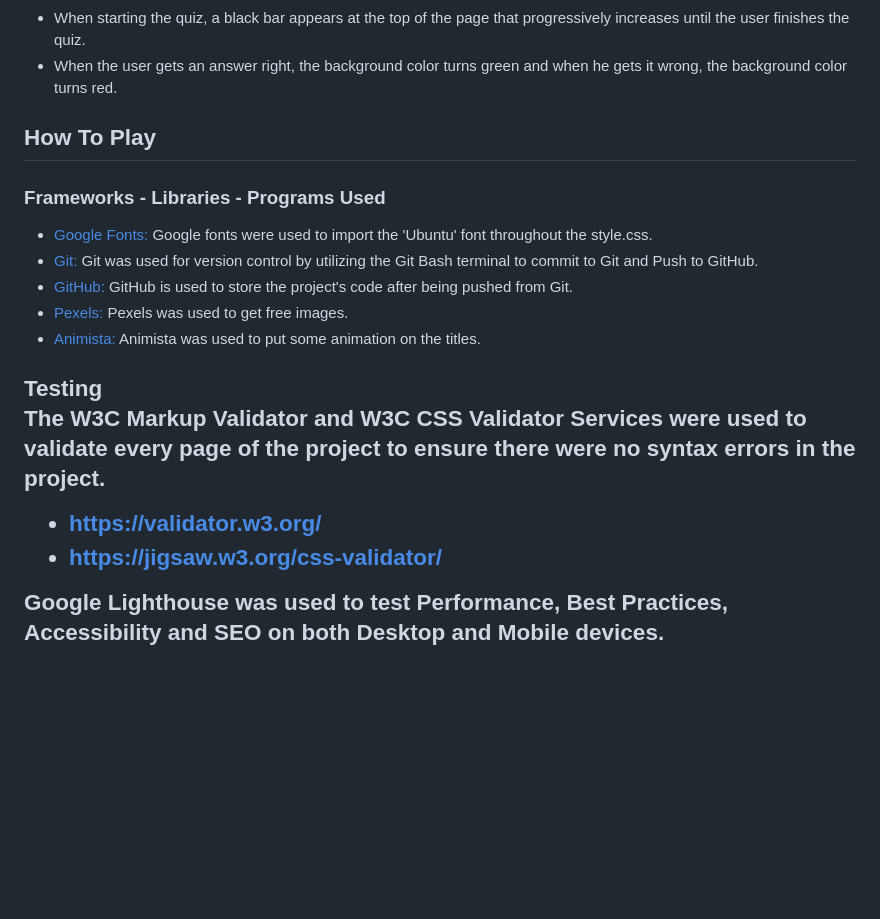
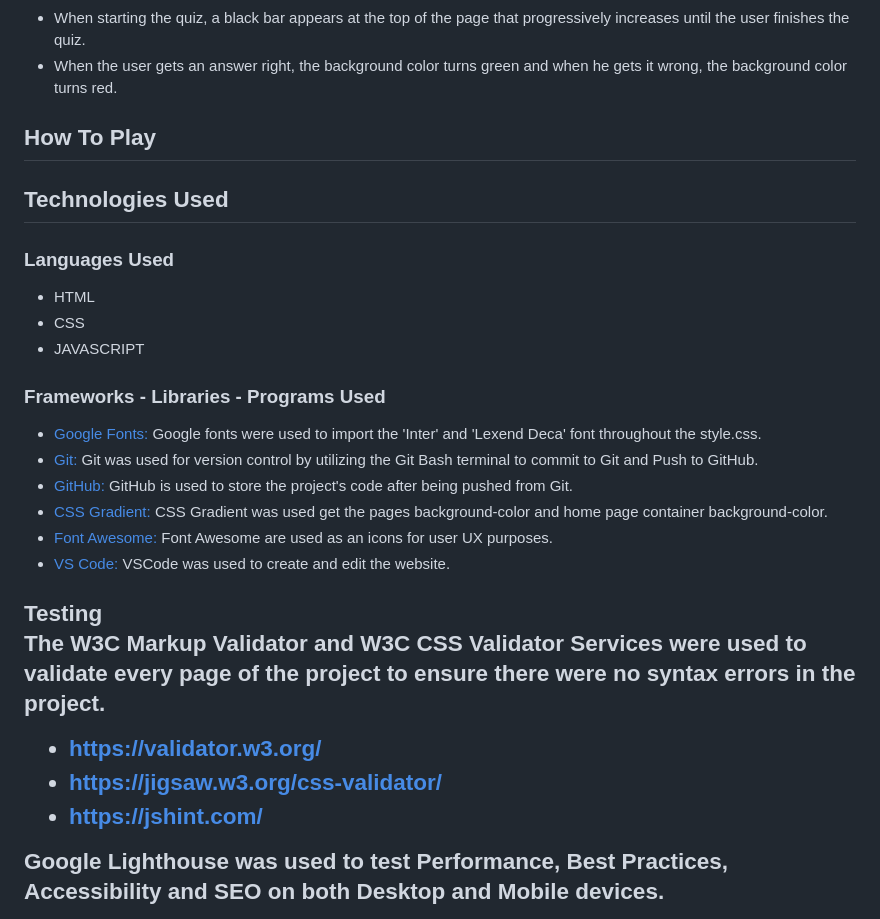
Before and after one commit to RafaelSanM/portfolio_project_2, a Markdown page: README.md, the part around the change. GitHub-like rendering; blank space fills up the shorter version.

Commit message:
add read.me infos

```diff
--- a/README.md
+++ b/README.md
@@ -125,18 +125,28 @@ There are three main colours used: (1 ) white rgba(255, 255, 255, 0.8), (2) yell
 
 <h2>How To Play</h2>
 
+<h2>Technologies Used</h2>
+
+<h3>Languages Used</h3>
+
+  - HTML
+  - CSS
+  - JAVASCRIPT
+
 <h3>Frameworks - Libraries - Programs Used</h3>
 
   - [Google Fonts:](https://fonts.google.com/)
-      Google fonts were used to import the 'Ubuntu' font throughout the style.css.
+      Google fonts were used to import the 'Inter' and 'Lexend Deca' font throughout the style.css.
   - [Git:](https://git-scm.com/)
       Git was used for version control by utilizing the Git Bash terminal to commit to Git and Push to GitHub.
   - [GitHub:](https://github.com/)
       GitHub is used to store the project's code after being pushed from Git.
-  - [Pexels:](https://www.pexels.com/)
-      Pexels was used to get free images.
-  - [Animista:](https://animista.net/)
-      Animista was used to put some animation on the titles.
+  - [CSS Gradient:](https://cssgradient.io/)
+      CSS Gradient was used get the pages background-color and home page container background-color.
+  - [Font Awesome:](https://fontawesome.com/)
+      Font Awesome are used as an icons for user UX purposes.
+  - [VS Code:](https://code.visualstudio.com/)
+      VSCode was used to create and edit the website.
 
 <h2>Testing</h2
 
@@ -144,6 +154,7 @@ There are three main colours used: (1 ) white rgba(255, 255, 255, 0.8), (2) yell
 
   - https://validator.w3.org/
   - https://jigsaw.w3.org/css-validator/
+  - https://jshint.com/
 
   Google Lighthouse was used to test Performance, Best Practices, Accessibility and SEO on both Desktop and Mobile devices.
 
```
